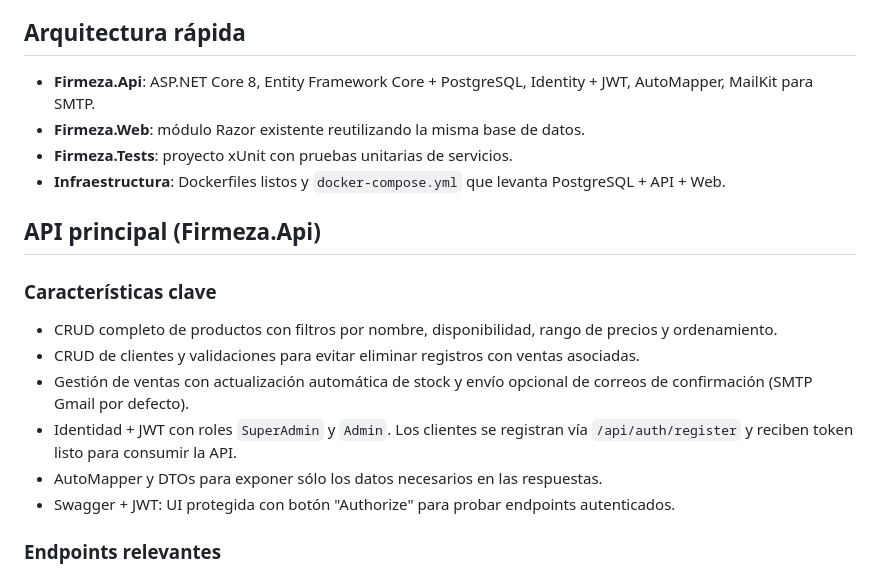
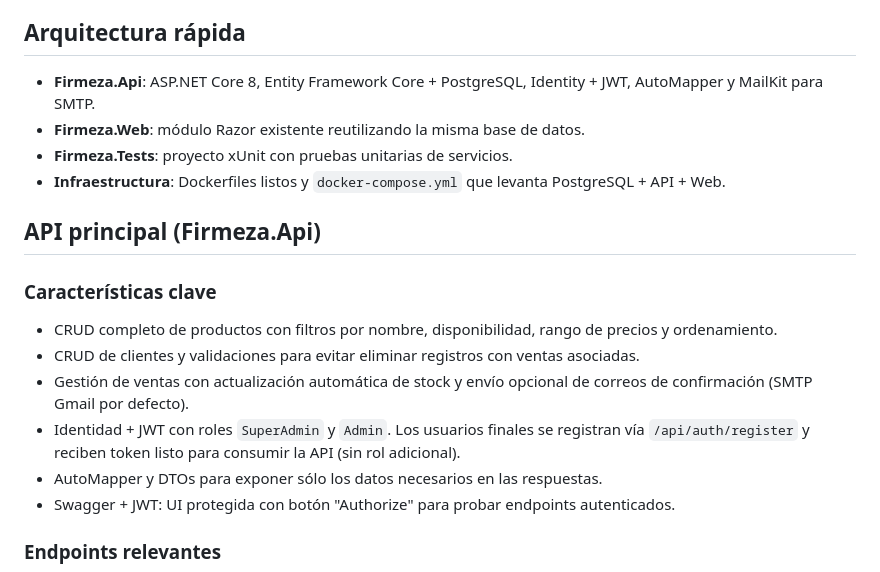
Before and after one commit to RafaeRamirez/ProjectFirmeza, a Markdown page: README.md, the part around the change. Rendered like a GitHub page.

Commit message:
feat:reame

```diff
--- a/README.md
+++ b/README.md
@@ -3,7 +3,7 @@
 API REST y aplicación Razor para administrar productos, clientes y ventas. Esta iteración agrega la capa Firmeza.Api para que otros módulos (Blazor, apps móviles) consuman la misma base de datos PostgreSQL y compartan reglas de negocio.
 
 ## Arquitectura rápida
-- **Firmeza.Api**: ASP.NET Core 8, Entity Framework Core + PostgreSQL, Identity + JWT, AutoMapper, MailKit para SMTP.
+- **Firmeza.Api**: ASP.NET Core 8, Entity Framework Core + PostgreSQL, Identity + JWT, AutoMapper y MailKit para SMTP.
 - **Firmeza.Web**: módulo Razor existente reutilizando la misma base de datos.
 - **Firmeza.Tests**: proyecto xUnit con pruebas unitarias de servicios.
 - **Infraestructura**: Dockerfiles listos y `docker-compose.yml` que levanta PostgreSQL + API + Web.
@@ -13,7 +13,7 @@ API REST y aplicación Razor para administrar productos, clientes y ventas. Esta
 - CRUD completo de productos con filtros por nombre, disponibilidad, rango de precios y ordenamiento.
 - CRUD de clientes y validaciones para evitar eliminar registros con ventas asociadas.
 - Gestión de ventas con actualización automática de stock y envío opcional de correos de confirmación (SMTP Gmail por defecto).
-- Identidad + JWT con roles `SuperAdmin` y `Admin`. Los clientes se registran vía `/api/auth/register` y reciben token listo para consumir la API.
+- Identidad + JWT con roles `SuperAdmin` y `Admin`. Los usuarios finales se registran vía `/api/auth/register` y reciben token listo para consumir la API (sin rol adicional).
 - AutoMapper y DTOs para exponer sólo los datos necesarios en las respuestas.
 - Swagger + JWT: UI protegida con botón "Authorize" para probar endpoints autenticados.
 
```
